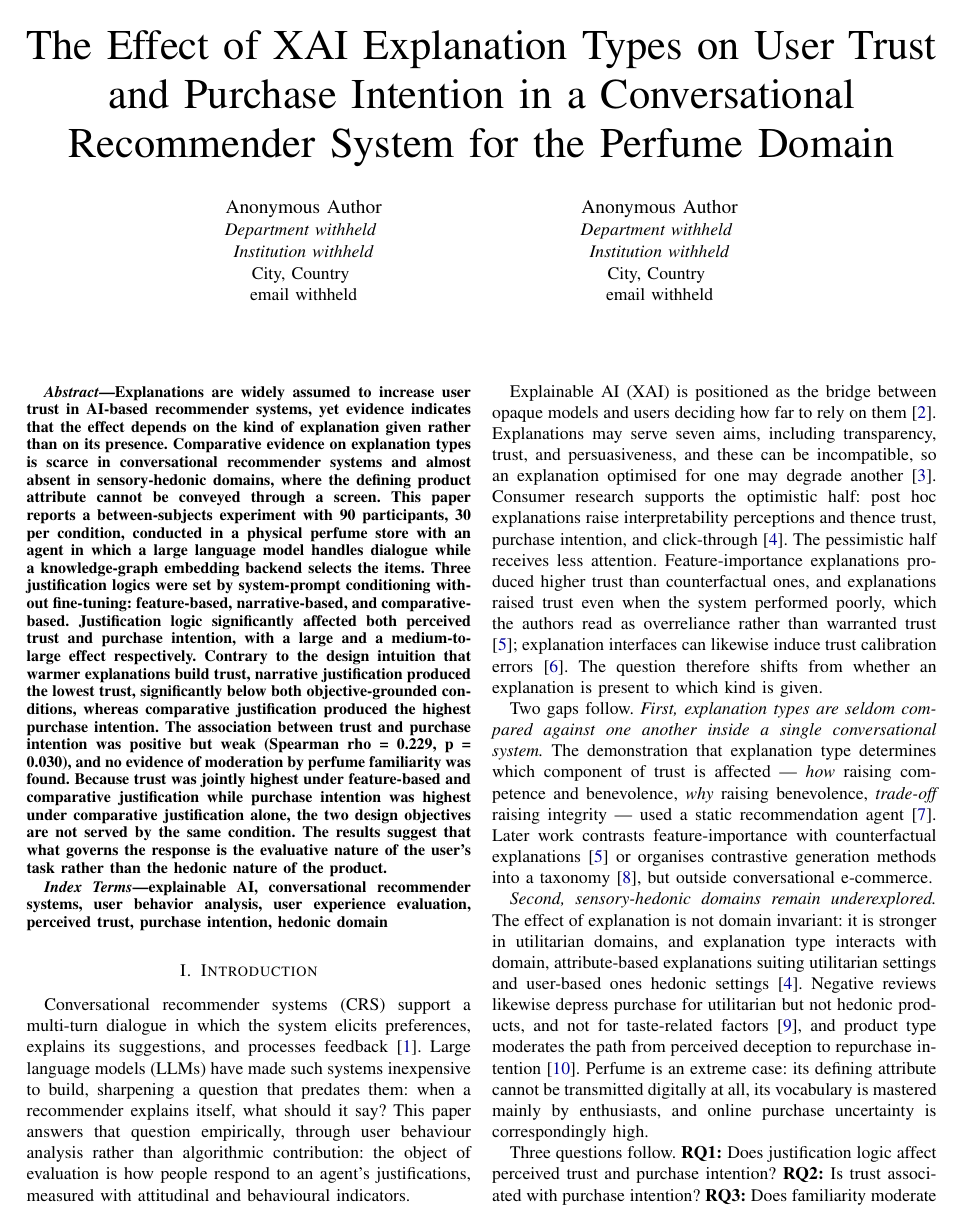
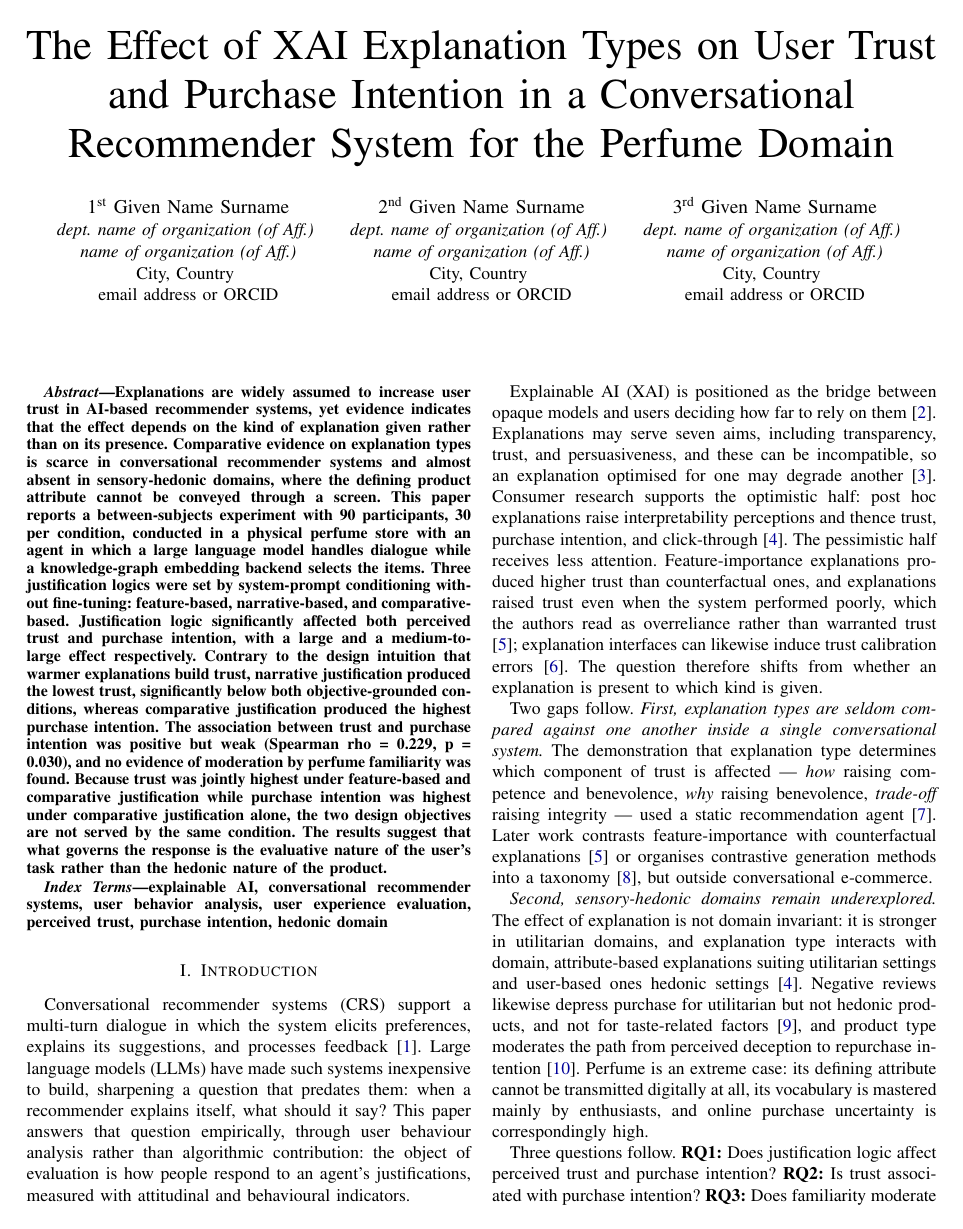
Before and after one commit to rssdsyndt/IEEE-conference-1, a LaTeX paper (main.tex): page 1 of 7. Compiled offline with pdfLaTeX; a missing font is replaced by an installed copy or a similar font; a LaTeX package or settings file that is missing is left out.

Commit message:
Restore the IEEE template author block, three authors in one row
Placeholder fields kept verbatim from the template so the block reserves the
correct vertical space. Real names must not be added for the double-blind
submission; fill them in only for the camera-ready version.

Co-Authored-By: Claude Opus 5 <noreply@anthropic.com>

```diff
--- a/main.tex
+++ b/main.tex
@@ -56,17 +56,23 @@
 % version, restore the real author block here and also restore the
 % institution name in Section IV.B (currently anonymised there too).
 % ---------------------------------------------------------------
-\author{\IEEEauthorblockN{Anonymous Author}
-\IEEEauthorblockA{\textit{Department withheld} \\
-\textit{Institution withheld}\\
+\author{\IEEEauthorblockN{1\textsuperscript{st} Given Name Surname}
+\IEEEauthorblockA{\textit{dept. name of organization (of Aff.)} \\
+\textit{name of organization (of Aff.)}\\
 City, Country \\
-email withheld}
+email address or ORCID}
 \and
-\IEEEauthorblockN{Anonymous Author}
-\IEEEauthorblockA{\textit{Department withheld} \\
-\textit{Institution withheld}\\
+\IEEEauthorblockN{2\textsuperscript{nd} Given Name Surname}
+\IEEEauthorblockA{\textit{dept. name of organization (of Aff.)} \\
+\textit{name of organization (of Aff.)}\\
 City, Country \\
-email withheld}
+email address or ORCID}
+\and
+\IEEEauthorblockN{3\textsuperscript{rd} Given Name Surname}
+\IEEEauthorblockA{\textit{dept. name of organization (of Aff.)} \\
+\textit{name of organization (of Aff.)}\\
+City, Country \\
+email address or ORCID}
 }
 
 \maketitle
```
